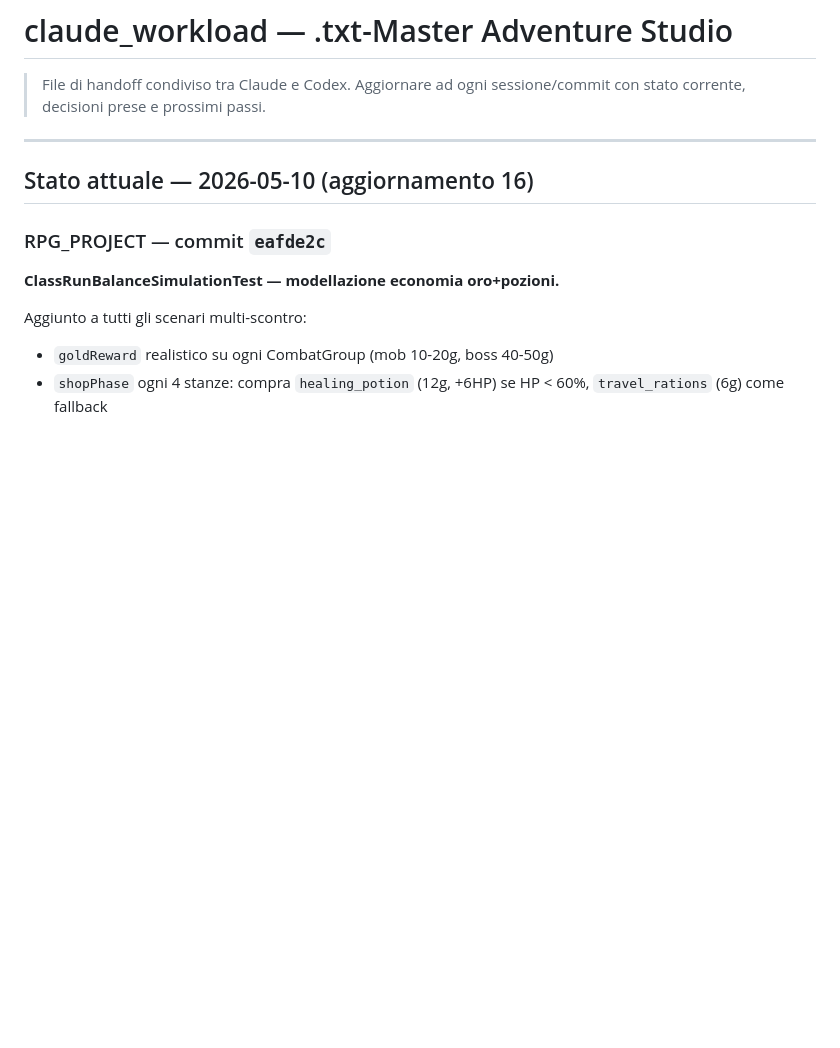
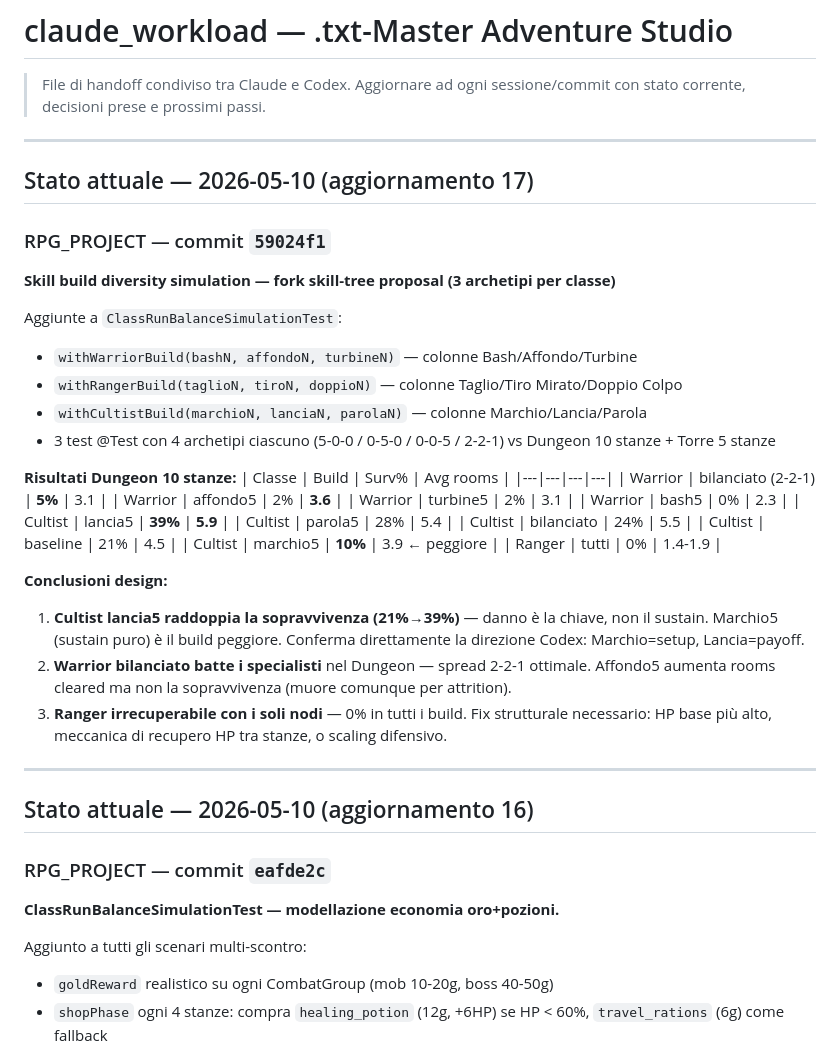
Before and after one commit to bergman90/txt_master_site, a Markdown page: claude_workload.md, the part around the change. Drawn GitHub-style; blank space fills up the shorter version.

Commit message:
docs: aggiorna workload con risultati skill build diversity simulation

```diff
--- a/claude_workload.md
+++ b/claude_workload.md
@@ -2,6 +2,39 @@
 
 > File di handoff condiviso tra Claude e Codex.
 > Aggiornare ad ogni sessione/commit con stato corrente, decisioni prese e prossimi passi.
+
+---
+
+## Stato attuale — 2026-05-10 (aggiornamento 17)
+
+### RPG_PROJECT — commit `59024f1`
+
+**Skill build diversity simulation — fork skill-tree proposal (3 archetipi per classe)**
+
+Aggiunte a `ClassRunBalanceSimulationTest`:
+- `withWarriorBuild(bashN, affondoN, turbineN)` — colonne Bash/Affondo/Turbine
+- `withRangerBuild(taglioN, tiroN, doppioN)` — colonne Taglio/Tiro Mirato/Doppio Colpo
+- `withCultistBuild(marchioN, lanciaN, parolaN)` — colonne Marchio/Lancia/Parola
+- 3 test @Test con 4 archetipi ciascuno (5-0-0 / 0-5-0 / 0-0-5 / 2-2-1) vs Dungeon 10 stanze + Torre 5 stanze
+
+**Risultati Dungeon 10 stanze:**
+| Classe | Build | Surv% | Avg rooms |
+|---|---|---|---|
+| Warrior | bilanciato (2-2-1) | **5%** | 3.1 |
+| Warrior | affondo5 | 2% | **3.6** |
+| Warrior | turbine5 | 2% | 3.1 |
+| Warrior | bash5 | 0% | 2.3 |
+| Cultist | lancia5 | **39%** | **5.9** |
+| Cultist | parola5 | 28% | 5.4 |
+| Cultist | bilanciato | 24% | 5.5 |
+| Cultist | baseline | 21% | 4.5 |
+| Cultist | marchio5 | **10%** | 3.9 ← peggiore |
+| Ranger | tutti | 0% | 1.4-1.9 |
+
+**Conclusioni design:**
+1. **Cultist lancia5 raddoppia la sopravvivenza (21%→39%)** — danno è la chiave, non il sustain. Marchio5 (sustain puro) è il build peggiore. Conferma direttamente la direzione Codex: Marchio=setup, Lancia=payoff.
+2. **Warrior bilanciato batte i specialisti** nel Dungeon — spread 2-2-1 ottimale. Affondo5 aumenta rooms cleared ma non la sopravvivenza (muore comunque per attrition).
+3. **Ranger irrecuperabile con i soli nodi** — 0% in tutti i build. Fix strutturale necessario: HP base più alto, meccanica di recupero HP tra stanze, o scaling difensivo.
 
 ---
 
```
